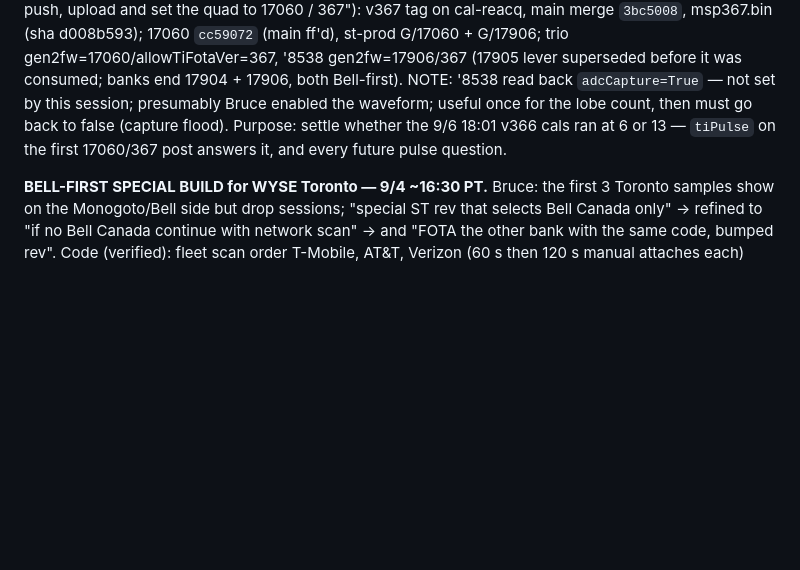
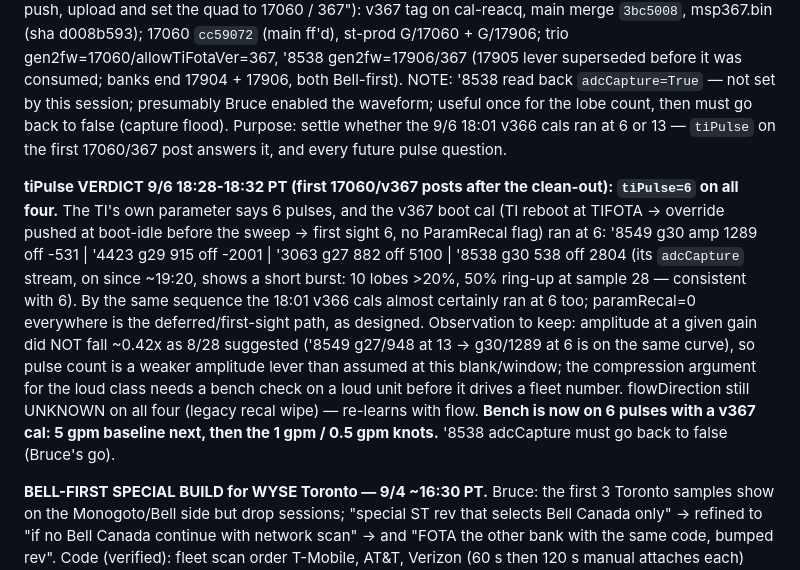
Before and after one commit to brucedune/thingsboard-widgets, a Markdown page: fw-17047-bugfix-handoff.md, the part around the change. Drawn GitHub-style; blank space fills up the shorter version.

Commit message:
tiPulse=6 confirmed on all four after v367; 8/28 amplitude ratio not reproduced at this window
Co-Authored-By: Claude Fable 5.1 <noreply@anthropic.com>

```diff
--- a/fw-17047-bugfix-handoff.md
+++ b/fw-17047-bugfix-handoff.md
@@ -1283,6 +1283,25 @@ Builds: v367 46,858 B crc 0241b4d7 (0 errors / 14 pre-existing warnings);
 9/6 18:01 v366 cals ran at 6 or 13 — `tiPulse` on the first 17060/367 post
 answers it, and every future pulse question.
 
+**tiPulse VERDICT 9/6 18:28-18:32 PT (first 17060/v367 posts after the
+clean-out): `tiPulse=6` on all four.** The TI's own parameter says 6 pulses,
+and the v367 boot cal (TI reboot at TIFOTA -> override pushed at boot-idle
+before the sweep -> first sight 6, no ParamRecal flag) ran at 6:
+'8549 g30 amp 1289 off -531 | '4423 g29 915 off -2001 | '3063 g27 882 off
+5100 | '8538 g30 538 off 2804 (its `adcCapture` stream, on since ~19:20,
+shows a short burst: 10 lobes >20%, 50% ring-up at sample 28 — consistent
+with 6). By the same sequence the 18:01 v366 cals almost certainly ran at
+6 too; paramRecal=0 everywhere is the deferred/first-sight path, as
+designed. Observation to keep: amplitude at a given gain did NOT fall ~0.42x
+as 8/28 suggested ('8549 g27/948 at 13 -> g30/1289 at 6 is on the same
+curve), so pulse count is a weaker amplitude lever than assumed at this
+blank/window; the compression argument for the loud class needs a bench
+check on a loud unit before it drives a fleet number. flowDirection still
+UNKNOWN on all four (legacy recal wipe) — re-learns with flow.
+**Bench is now on 6 pulses with a v367 cal: 5 gpm baseline next, then the
+1 gpm / 0.5 gpm knots.** '8538 adcCapture must go back to false (Bruce's
+go).
+
 **BELL-FIRST SPECIAL BUILD for WYSE Toronto — 9/4 ~16:30 PT.** Bruce: the
 first 3 Toronto samples show on the Monogoto/Bell side but drop sessions;
 "special ST rev that selects Bell Canada only" -> refined to "if no Bell
```
